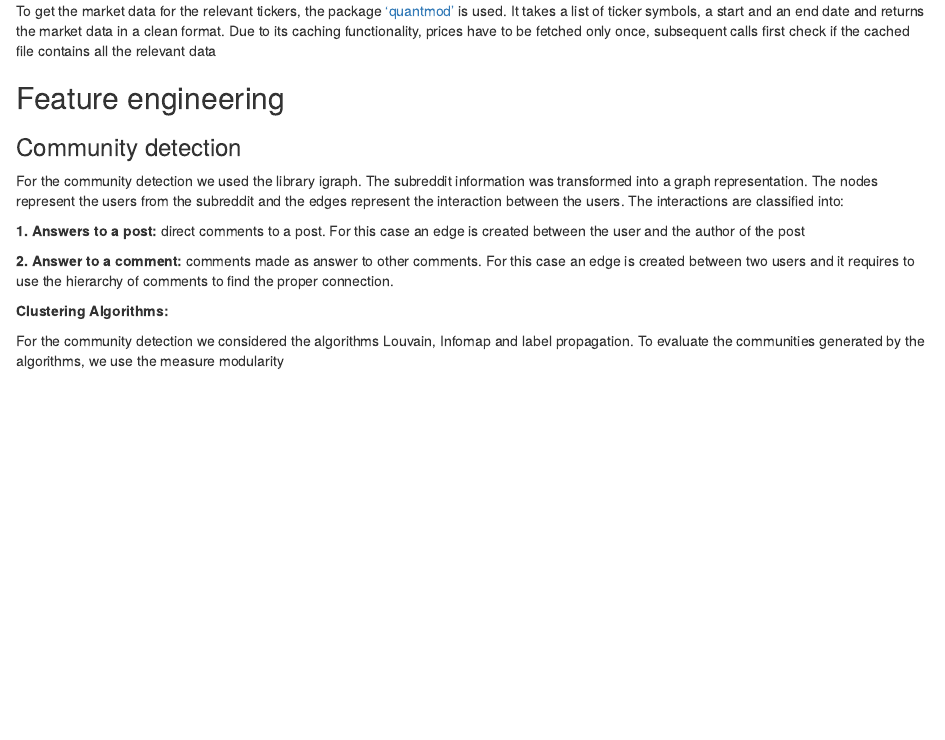
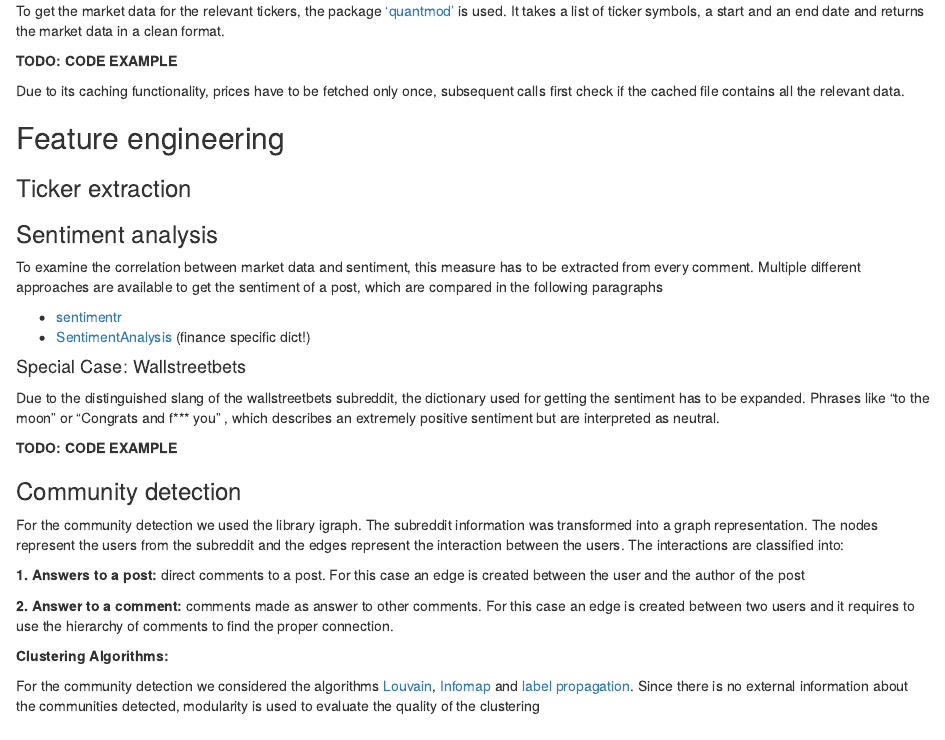
Before and after one commit to pblml/datsciR_reddit, an R Markdown document (project.Rmd): the page in a window 1100 px wide, from 2020 px down. Rendered offline with R 4.5, knitr and Pandoc, with nearby package versions; drawn as R Markdown's standard HTML page in place of the format the file asks for; some code elsewhere in the file could not run offline.

Commit message:
Ticker Extraction Sentiment analysis Initial text Changes on the Community detection

```diff
--- a/project.Rmd
+++ b/project.Rmd
@@ -105,11 +105,31 @@ To work around this problem. We deleted all of the comments made by a user that
 To get the market data for the relevant tickers, the package ['quantmod'](https://www.quantmod.com/) is used.
 It takes a list of ticker symbols, a start and an end date and returns the market
 data in a clean format.
+
+**TODO: CODE EXAMPLE**
+
 Due to its caching functionality, prices have to be fetched only once, subsequent
-calls first check if the cached file contains all the relevant data
+calls first check if the cached file contains all the relevant data.
 
 
 ## Feature engineering
+
+### Ticker extraction
+
+### Sentiment analysis
+
+To examine the correlation between market data and sentiment, this measure has to be extracted from every comment.
+Multiple different approaches are available to get the sentiment of a post, which are compared in the following paragraphs
+
+* [sentimentr](https://cran.r-project.org/web/packages/sentimentr/sentimentr.pdf)
+* [SentimentAnalysis](https://cran.r-project.org/web/packages/SentimentAnalysis/SentimentAnalysis.pdf) (finance specific dict!)
+
+#### Special Case: Wallstreetbets
+
+Due to the distinguished slang of the wallstreetbets subreddit, the dictionary used for getting the sentiment has to be expanded.
+Phrases like "to the moon" or "Congrats and f*** you" , which describes an extremely positive sentiment but are interpreted as neutral.
+
+**TODO: CODE EXAMPLE**
 
 ### Community detection
 
@@ -123,7 +143,7 @@ For the community detection we used the library igraph. The subreddit informatio
 
 **Clustering Algorithms: **
 
-For the community detection we considered the algorithms Louvain, Infomap and label propagation. To evaluate the communities generated by the algorithms, we use the measure modularity
+For the community detection we considered the algorithms [Louvain](https://en.wikipedia.org/wiki/Louvain_method), [Infomap](https://www.mapequation.org/infomap/) and [label propagation](https://en.wikipedia.org/wiki/Label_propagation_algorithm). Since there is no external information about the communities detected, modularity is used to evaluate the quality of the clustering
 
 # Exploratory Data Analysis
 
```
